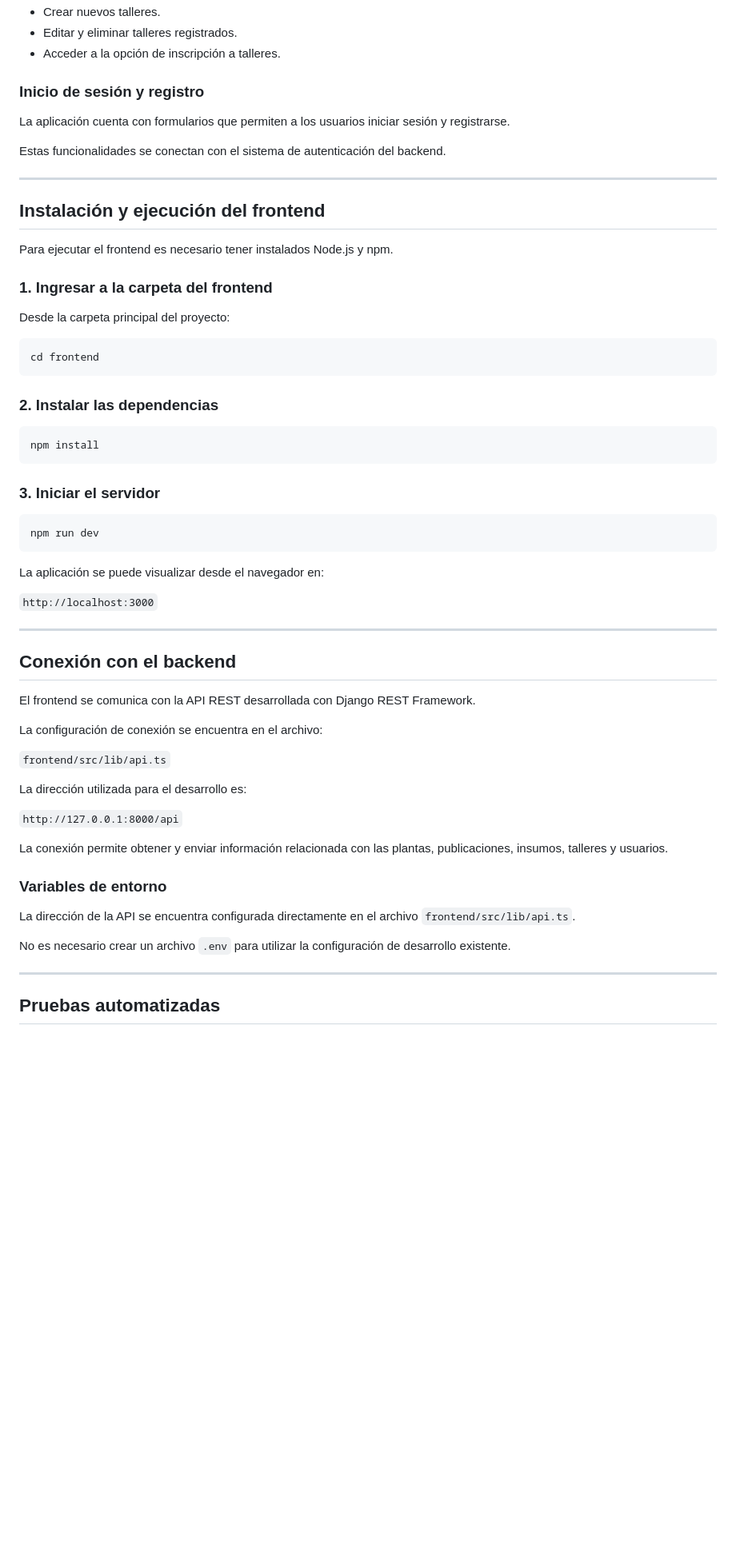
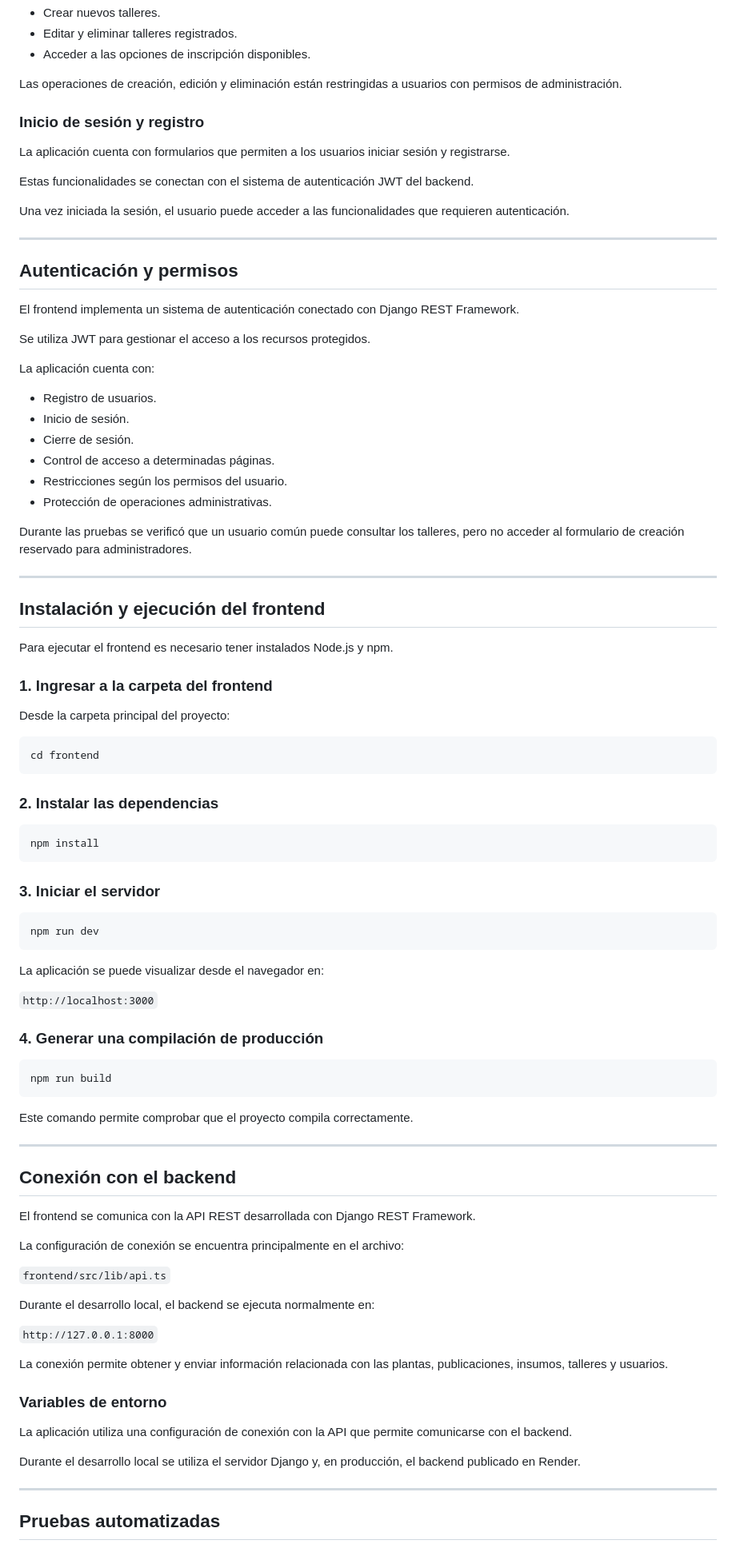
Before and after one commit to A-galindez/Verde-Urbano, a Markdown page: README.md, the part around one of its changes. Shown at 80% size. Drawn GitHub-style; blank space fills up the shorter version.

Commit message:
corrección README.md

````diff
--- a/README.md
+++ b/README.md
@@ -473,20 +487,43 @@ Sus funcionalidades incluyen:
 - Crear nuevos talleres.
 - Editar y eliminar talleres registrados.
-- Acceder a la opción de inscripción a talleres.
+- Acceder a las opciones de inscripción disponibles.
 
-### **Inicio de sesión y registro**
+Las operaciones de creación, edición y eliminación están restringidas a usuarios con permisos de administración.
+
+### Inicio de sesión y registro
 
 La aplicación cuenta con formularios que permiten a los usuarios iniciar sesión y registrarse.
 
-Estas funcionalidades se conectan con el sistema de autenticación del backend.
+Estas funcionalidades se conectan con el sistema de autenticación JWT del backend.
+
+Una vez iniciada la sesión, el usuario puede acceder a las funcionalidades que requieren autenticación.
 
 ---
 
-## **Instalación y ejecución del frontend**
+## Autenticación y permisos
+
+El frontend implementa un sistema de autenticación conectado con Django REST Framework.
+
+Se utiliza JWT para gestionar el acceso a los recursos protegidos.
+
+La aplicación cuenta con:
+
+- Registro de usuarios.
+- Inicio de sesión.
+- Cierre de sesión.
+- Control de acceso a determinadas páginas.
+- Restricciones según los permisos del usuario.
+- Protección de operaciones administrativas.
+
+Durante las pruebas se verificó que un usuario común puede consultar los talleres, pero no acceder al formulario de creación reservado para administradores.
+
+---
+
+## Instalación y ejecución del frontend
 
 Para ejecutar el frontend es necesario tener instalados Node.js y npm.
 
-### **1. Ingresar a la carpeta del frontend**
+### 1. Ingresar a la carpeta del frontend
 
 Desde la carpeta principal del proyecto:
 
@@ -494,13 +531,13 @@ Desde la carpeta principal del proyecto:
 cd frontend
 ```
 
-### **2. Instalar las dependencias**
+### 2. Instalar las dependencias
 
 ```bash
 npm install
 ```
 
-### **3. Iniciar el servidor**
+### 3. Iniciar el servidor
 
 ```bash
 npm run dev
@@ -510,29 +547,37 @@ La aplicación se puede visualizar desde el navegador en:
 
 `http://localhost:3000`
 
+### 4. Generar una compilación de producción
+
+```bash
+npm run build
+```
+
+Este comando permite comprobar que el proyecto compila correctamente.
+
 ---
 
-## **Conexión con el backend**
+## Conexión con el backend
 
 El frontend se comunica con la API REST desarrollada con Django REST Framework.
 
-La configuración de conexión se encuentra en el archivo:
+La configuración de conexión se encuentra principalmente en el archivo:
 
 `frontend/src/lib/api.ts`
 
-La dirección utilizada para el desarrollo es:
+Durante el desarrollo local, el backend se ejecuta normalmente en:
 
-`http://127.0.0.1:8000/api`
+`http://127.0.0.1:8000`
 
 La conexión permite obtener y enviar información relacionada con las plantas, publicaciones, insumos, talleres y usuarios.
 
-### **Variables de entorno**
+### Variables de entorno
 
-La dirección de la API se encuentra configurada directamente en el archivo `frontend/src/lib/api.ts`.
+La aplicación utiliza una configuración de conexión con la API que permite comunicarse con el backend.
 
-No es necesario crear un archivo `.env` para utilizar la configuración de desarrollo existente.
+Durante el desarrollo local se utiliza el servidor Django y, en producción, el backend publicado en Render.
 
 ---
 
-## **Pruebas automatizadas**
+## Pruebas automatizadas
 
````
Also changed, not shown: other parts of README.md (+69 -42 lines).
